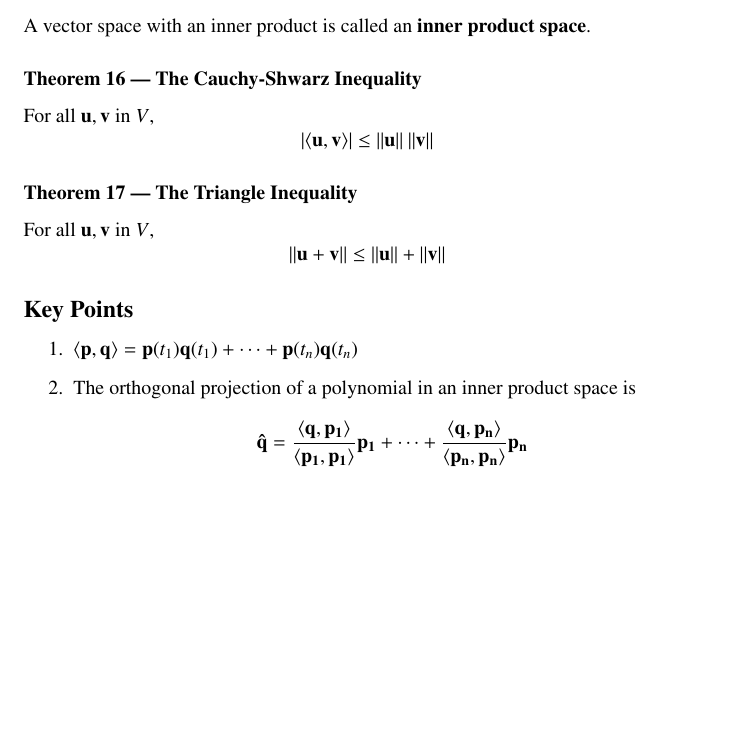
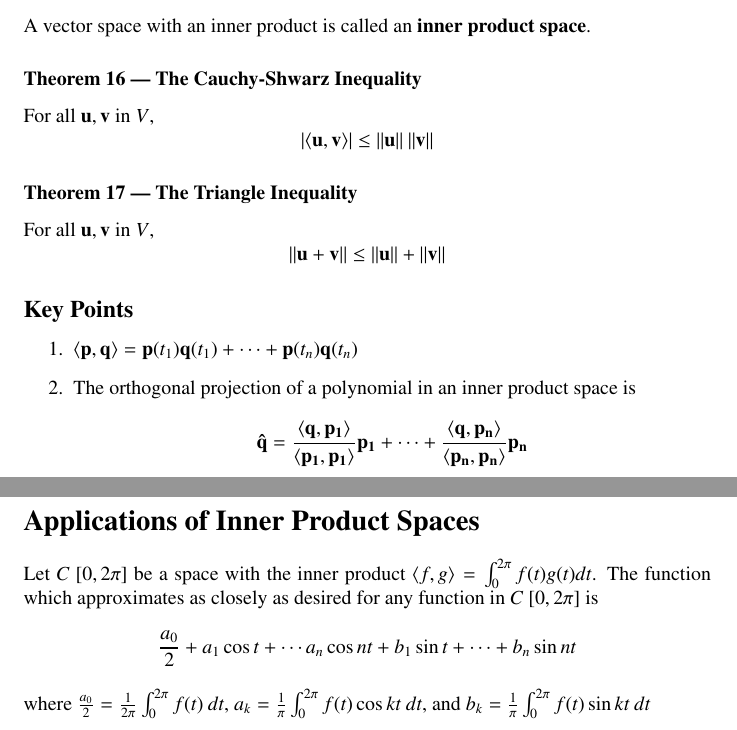
Before and after one commit to DRobinson4105/UCF, a LaTeX document (MAS3105/chapter6.tex): part of page 6 of 6 before the commit and two parts of pages 6 and 7 of 7 after it, the two joined at a grey line, cut so that both start at the same text, the shorter picture padded with empty space. Compiled offline with pdfLaTeX.

Commit message:
Linear Algebra Section 6.8

```diff
--- a/MAS3105/chapter6.tex
+++ b/MAS3105/chapter6.tex
@@ -267,4 +267,15 @@ For all $\mathbf{u}, \mathbf{v}$ in $V$,
     \mathbf{p_1}\rangle} \mathbf{p_1} + \cdots + \frac{\langle\mathbf{q},\mathbf{p_n}\rangle}
     {\langle\mathbf{p_n}, \mathbf{p_n}\rangle} \mathbf{p_n}\]
 \end{enumerate}
+
+\section*{Applications of Inner Product Spaces}
+
+Let $C\:[0,2\pi]$ be a space with the inner product
+$\langle f, g \rangle = \int_0^{2\pi} f(t)g(t)dt$. The function which approximates as closely as
+desired for any function in $C\:[0,2\pi]$ is
+\[\frac{a_0}{2} + a_1\cos t + \cdots a_n \cos nt + b_1 \sin t + \cdots + b_n \sin nt\]
+
+where $\frac{a_0}{2} = \frac{1}{2\pi}\int_0^{2\pi} f(t) \: dt$,
+$a_k=\frac{1}{\pi}\int_0^{2\pi}f(t)\cos kt \: dt$, and
+$b_k=\frac{1}{\pi}\int_0^{2\pi}f(t)\sin kt \: dt$
 \end{document}
```
Also changed, not shown: MAS3105/chapter6.pdf.
